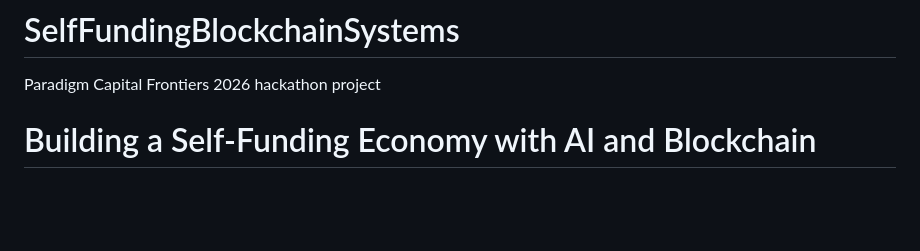
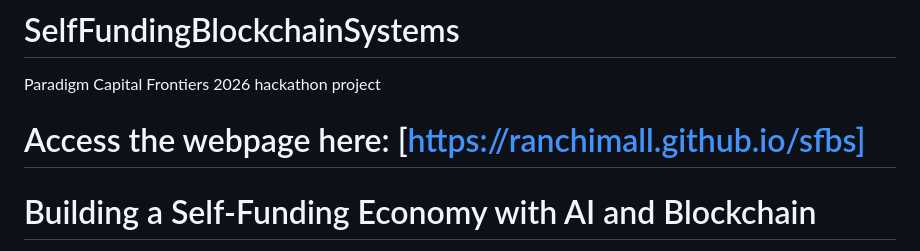
Before and after one commit to ranchimall/selffunding, a Markdown page: README.md, the part around the change. Drawn GitHub-style; blank space fills up the shorter version.

```diff
--- a/README.md
+++ b/README.md
@@ -1,5 +1,7 @@
 # SelfFundingBlockchainSystems
 Paradigm Capital Frontiers 2026 hackathon project
+
+# Access the webpage here: [https://ranchimall.github.io/sfbs]
 
 # Building a Self-Funding Economy with AI and Blockchain
 
```
